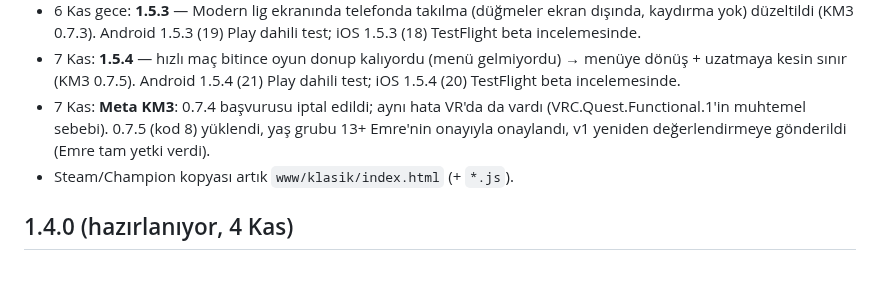
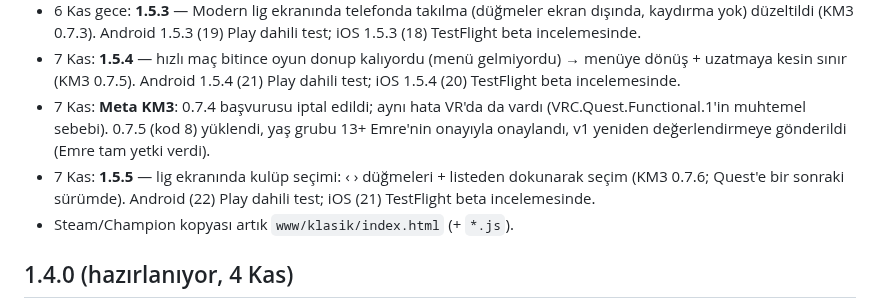
Before and after one commit to emreanduv/kaptan-mecit, a Markdown page: YAYIN-DURUMU.md, the part around the change. GitHub-like rendering; blank space fills up the shorter version.

Commit message:
YAYIN-DURUMU: 1.5.5
Co-Authored-By: Claude Opus 5.5 <noreply@anthropic.com>
Claude-Session: https://claude.ai/code/session_018hBDPtCdANsU8gj8iKzfY6

```diff
--- a/YAYIN-DURUMU.md
+++ b/YAYIN-DURUMU.md
@@ -11,6 +11,7 @@
 - 6 Kas gece: **1.5.3** — Modern lig ekranında telefonda takılma (düğmeler ekran dışında, kaydırma yok) düzeltildi (KM3 0.7.3). Android 1.5.3 (19) Play dahili test; iOS 1.5.3 (18) TestFlight beta incelemesinde.
 - 7 Kas: **1.5.4** — hızlı maç bitince oyun donup kalıyordu (menü gelmiyordu) → menüye dönüş + uzatmaya kesin sınır (KM3 0.7.5). Android 1.5.4 (21) Play dahili test; iOS 1.5.4 (20) TestFlight beta incelemesinde.
 - 7 Kas: **Meta KM3**: 0.7.4 başvurusu iptal edildi; aynı hata VR'da da vardı (VRC.Quest.Functional.1'in muhtemel sebebi). 0.7.5 (kod 8) yüklendi, yaş grubu 13+ Emre'nin onayıyla onaylandı, v1 yeniden değerlendirmeye gönderildi (Emre tam yetki verdi).
+- 7 Kas: **1.5.5** — lig ekranında kulüp seçimi: ‹ › düğmeleri + listeden dokunarak seçim (KM3 0.7.6; Quest'e bir sonraki sürümde). Android (22) Play dahili test; iOS (21) TestFlight beta incelemesinde.
 - Steam/Champion kopyası artık `www/klasik/index.html` (+ `*.js`).
 
 ## 1.4.0 (hazırlanıyor, 4 Kas)
```
